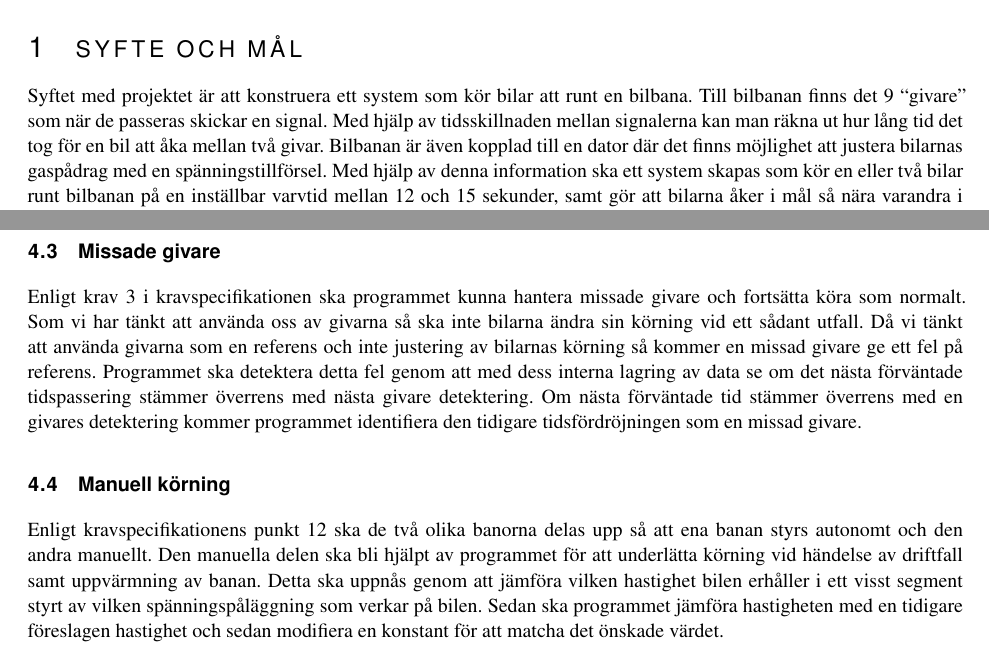
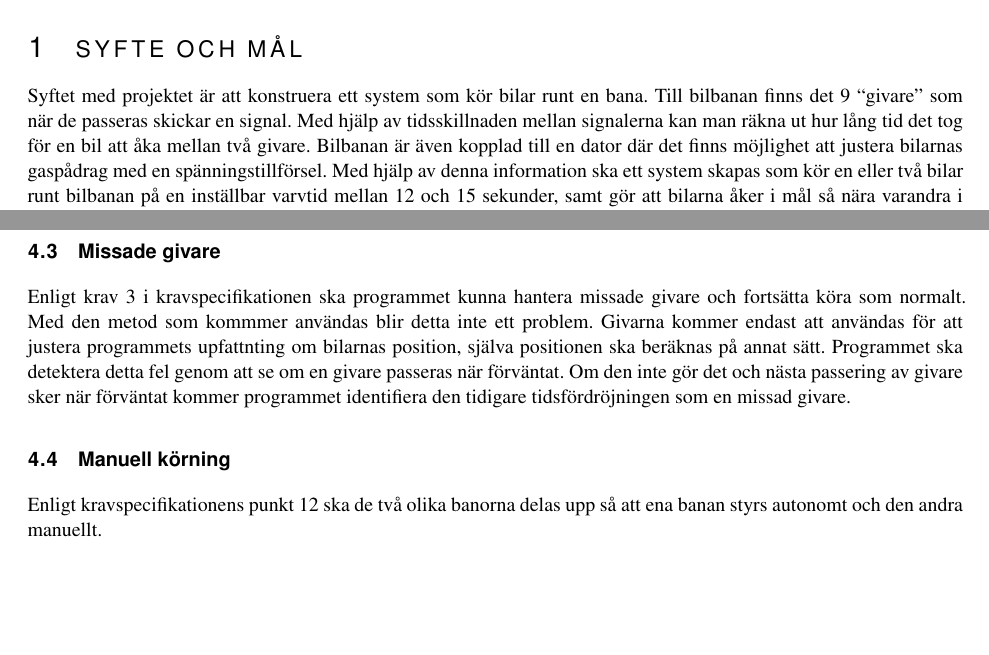
Before and after one commit to sornas/tfyy51, a LaTeX document (Dokument/Designspec/root.tex, which reads Dokument/Designspec/events/manuell.tex, Dokument/Designspec/events/missade-givare.tex, Dokument/Designspec/syfte.tex): two parts of pages 5 and 6 of 9, joined at a grey line, cut so that both start at the same text, the shorter picture padded with empty space. Compiled offline with pdfLaTeX.

Commit message:
Korrekturläste och ändrade lite. Framförallt i "missade givare" och "manuell".

```diff
--- a/Dokument/Designspec/events/manuell.tex
+++ b/Dokument/Designspec/events/manuell.tex
@@ -1,7 +1,2 @@
 Enligt kravspecifikationens punkt 12 ska de två olika banorna delas upp så att
-ena banan styrs autonomt och den andra manuellt.  Den manuella delen ska bli
-hjälpt av programmet för att underlätta körning vid händelse av driftfall samt
-uppvärmning av banan.  Detta ska uppnås genom att jämföra vilken hastighet bilen
-erhåller i ett visst segment styrt av vilken spänningspåläggning som verkar på
-bilen.  Sedan ska programmet jämföra hastigheten med en tidigare föreslagen
-hastighet och sedan modifiera en konstant för att matcha det önskade värdet.
+ena banan styrs autonomt och den andra manuellt.
--- a/Dokument/Designspec/events/missade-givare.tex
+++ b/Dokument/Designspec/events/missade-givare.tex
@@ -1,9 +1,7 @@
 Enligt krav 3 i kravspecifikationen ska programmet kunna hantera missade givare
-och fortsätta köra som normalt. Som vi har tänkt att använda oss av givarna så
-ska inte bilarna ändra sin körning vid ett sådant utfall. Då vi tänkt att
-använda givarna som en referens och inte justering av bilarnas körning så
-kommer en missad givare ge ett fel på referens. Programmet ska detektera detta
-fel genom att med dess interna lagring av data se om det nästa förväntade
-tidspassering stämmer överrens med nästa givare detektering. Om nästa
-förväntade tid stämmer överrens med en givares detektering kommer programmet
+och fortsätta köra som normalt. Med den metod som kommmer användas blir detta inte ett problem.
+Givarna kommer endast att användas för att justera programmets upfattnting om bilarnas position,
+själva positionen ska beräknas på annat sätt.  Programmet ska detektera detta
+fel genom att  se om en givare passeras när förväntat. Om den inte gör det och nästa
+passering av givare sker när förväntat kommer programmet
 identifiera den tidigare tidsfördröjningen som en missad givare.
--- a/Dokument/Designspec/syfte.tex
+++ b/Dokument/Designspec/syfte.tex
@@ -1,9 +1,9 @@
 \section{Syfte och mål}
 
-Syftet med projektet är att konstruera ett system som kör bilar att runt en
-bilbana. Till bilbanan finns det 9 ``givare'' som när de passeras skickar en
+Syftet med projektet är att konstruera ett system som kör bilar runt en
+bana. Till bilbanan finns det 9 ``givare'' som när de passeras skickar en
 signal. Med hjälp av tidsskillnaden mellan signalerna kan man räkna ut hur lång
-tid det tog för en bil att åka mellan två givar. Bilbanan är även kopplad till
+tid det tog för en bil att åka mellan två givare. Bilbanan är även kopplad till
 en dator där det finns möjlighet att justera bilarnas gaspådrag med en
 spänningstillförsel. Med hjälp av denna information ska ett system skapas som
 kör en eller två bilar runt bilbanan på en inställbar varvtid mellan 12 och 15
```
